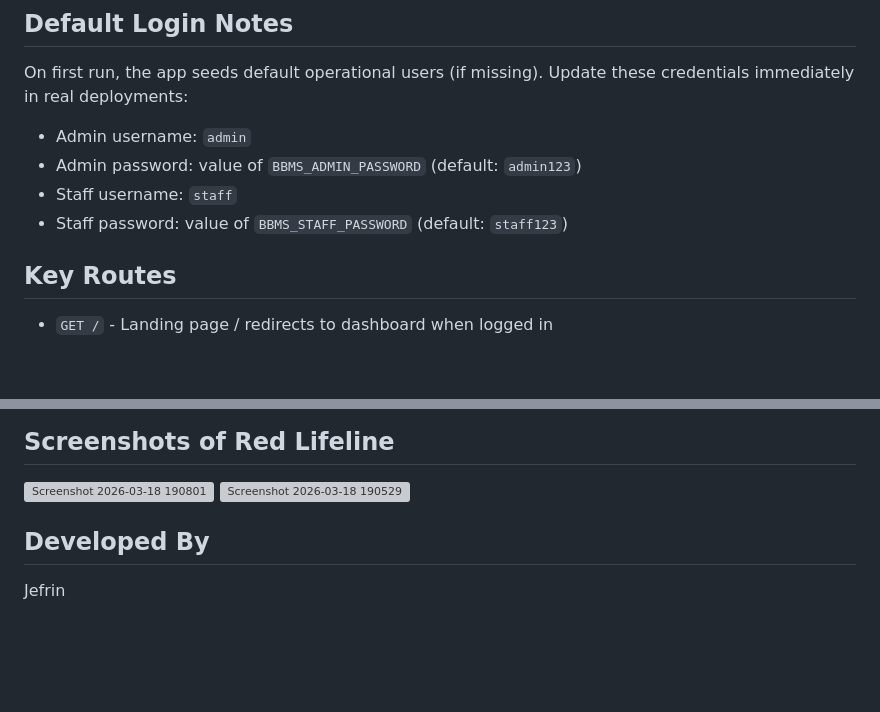
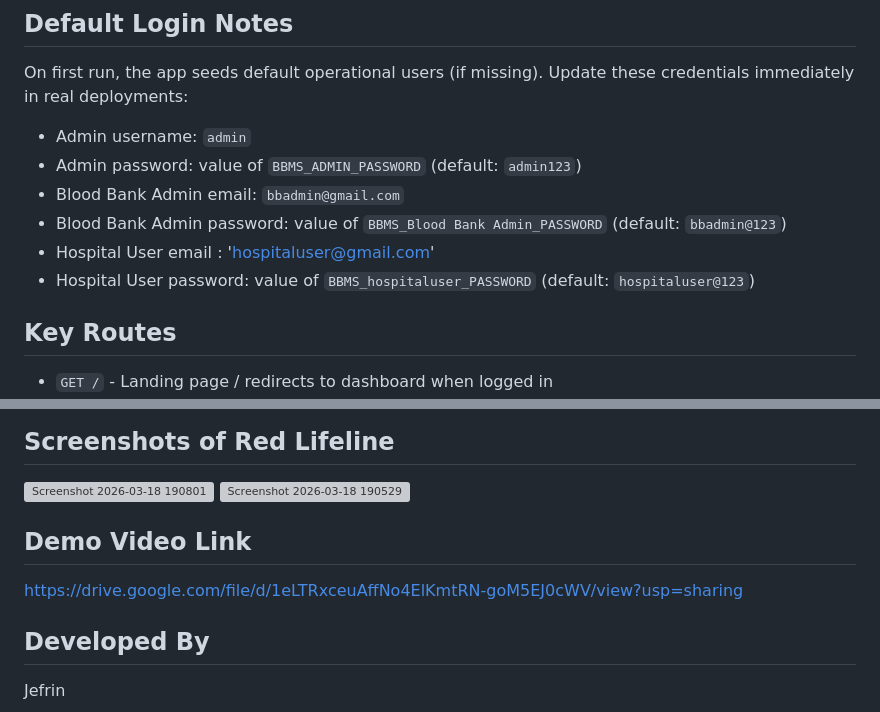
Before and after one commit to issacjefrin12/Red_Lifeline, a Markdown page: README.md, 2 parts joined by grey strips. Drawn GitHub-style; blank space fills up the shorter version; grey boxes are pictures that could not be loaded.

Commit message:
Update README with demo video and user credentials
Added demo video link and updated user credentials section.

```diff
--- a/README.md
+++ b/README.md
@@ -143,8 +143,10 @@ On first run, the app seeds default operational users (if missing). Update these
 
 - Admin username: `admin`
 - Admin password: value of `BBMS_ADMIN_PASSWORD` (default: `admin123`)
-- Staff username: `staff`
-- Staff password: value of `BBMS_STAFF_PASSWORD` (default: `staff123`)
+- Blood Bank Admin email: `bbadmin@gmail.com`
+- Blood Bank Admin password: value of `BBMS_Blood Bank Admin_PASSWORD` (default: `bbadmin@123`)
+- Hospital User email : 'hospitaluser@gmail.com'
+- Hospital User password: value of `BBMS_hospitaluser_PASSWORD` (default: `hospitaluser@123`)
 
 ## Key Routes
 
@@ -178,6 +180,8 @@ On first run, the app seeds default operational users (if missing). Update these
 <img width="1919" height="1025" alt="Screenshot 2026-03-18 190801" src="https://github.com/user-attachments/assets/26c2257c-ab11-4254-82aa-9f72ddca8e32" />
 <img width="1919" height="1031" alt="Screenshot 2026-03-18 190529" src="https://github.com/user-attachments/assets/1e040352-9821-47d2-8846-2d6ab40faa31" />
 
+## Demo Video Link
+https://drive.google.com/file/d/1eLTRxceuAffNo4ElKmtRN-goM5EJ0cWV/view?usp=sharing
 
 ## Developed By
 
```
